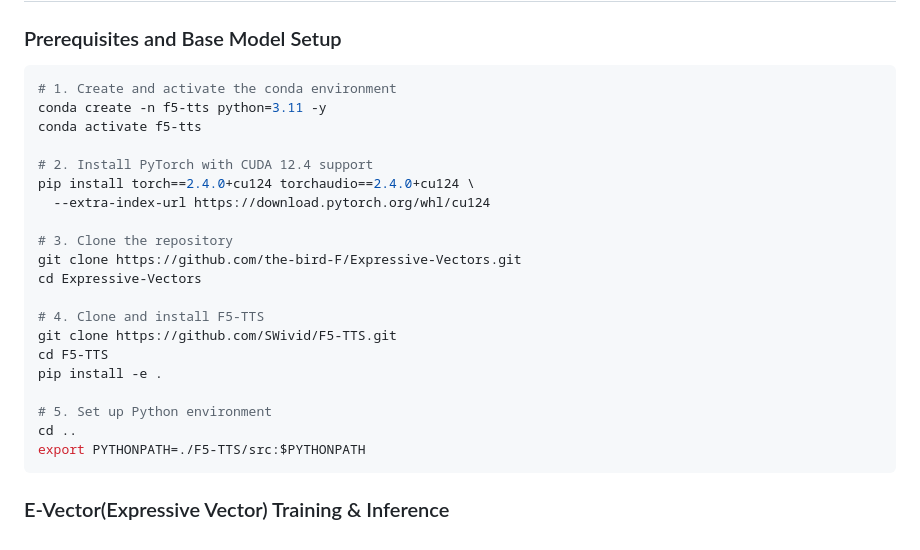
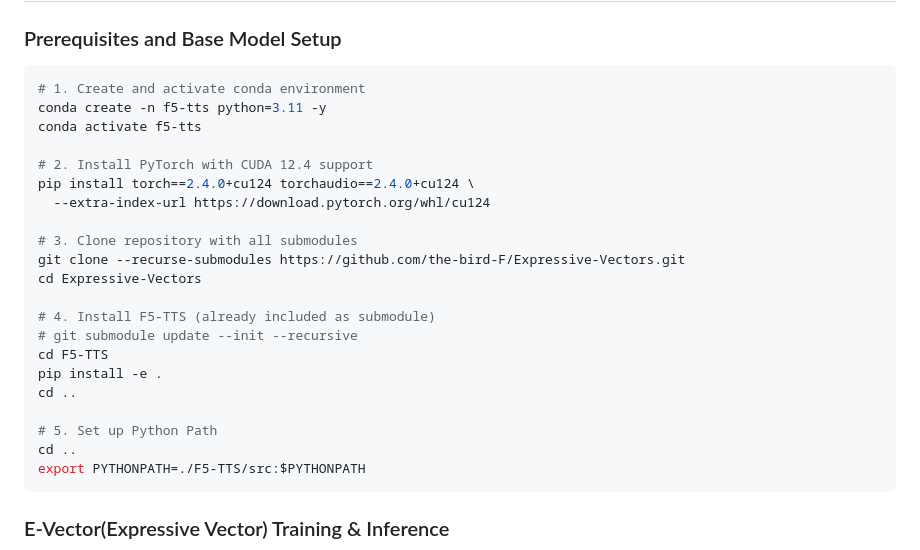
Before and after one commit to the-bird-F/Expressive-Vectors, a Markdown page: README.md, the part around the change. GitHub-like rendering.

````diff
--- a/README.md
+++ b/README.md
@@ -47,7 +47,7 @@ For the second stage, we hierarchically integrate these vectors to achieve contr
 
 ### Prerequisites and Base Model Setup
 ```bash
-# 1. Create and activate the conda environment
+# 1. Create and activate conda environment
 conda create -n f5-tts python=3.11 -y
 conda activate f5-tts
 
@@ -55,16 +55,17 @@ conda activate f5-tts
 pip install torch==2.4.0+cu124 torchaudio==2.4.0+cu124 \
   --extra-index-url https://download.pytorch.org/whl/cu124
 
-# 3. Clone the repository
-git clone https://github.com/the-bird-F/Expressive-Vectors.git
+# 3. Clone repository with all submodules
+git clone --recurse-submodules https://github.com/the-bird-F/Expressive-Vectors.git
 cd Expressive-Vectors
 
-# 4. Clone and install F5-TTS
-git clone https://github.com/SWivid/F5-TTS.git
+# 4. Install F5-TTS (already included as submodule)
+# git submodule update --init --recursive
 cd F5-TTS
 pip install -e .
+cd ..
 
-# 5. Set up Python environment
+# 5. Set up Python Path
 cd ..
 export PYTHONPATH=./F5-TTS/src:$PYTHONPATH
 ```
````
